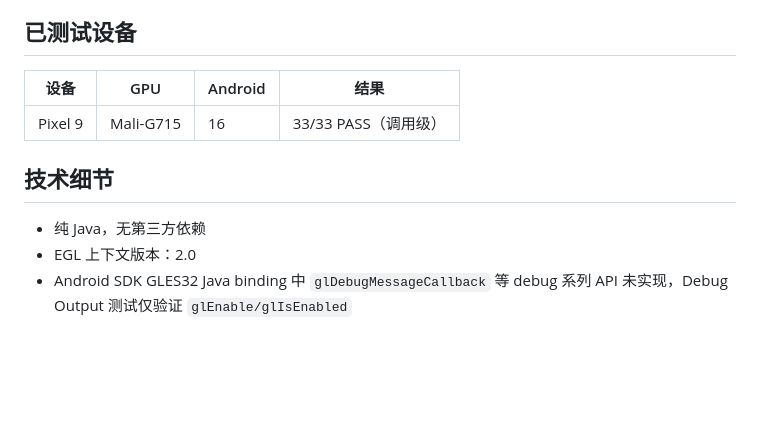
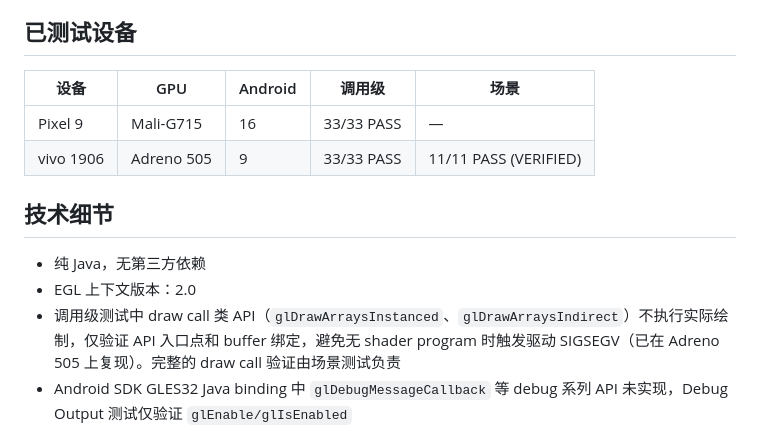
Before and after one commit to 1457128555/RenderCheker, a Markdown page: README.md, the part around the change. Drawn GitHub-style; blank space fills up the shorter version.

Commit message:
docs: add vivo 1906 test results and document draw call safety note
Co-Authored-By: Claude Opus 4.6 (1M context) <noreply@anthropic.com>

```diff
--- a/README.md
+++ b/README.md
@@ -126,14 +126,16 @@ Android 设备的 GPU 驱动实现各异。本工具通过在 GLES 2.0 上下文
 
 ## 已测试设备
 
-| 设备 | GPU | Android | 结果 |
-|------|-----|---------|------|
-| Pixel 9 | Mali-G715 | 16 | 33/33 PASS（调用级） |
+| 设备 | GPU | Android | 调用级 | 场景 |
+|------|-----|---------|--------|------|
+| Pixel 9 | Mali-G715 | 16 | 33/33 PASS | — |
+| vivo 1906 | Adreno 505 | 9 | 33/33 PASS | 11/11 PASS (VERIFIED) |
 
 ## 技术细节
 
 - 纯 Java，无第三方依赖
 - EGL 上下文版本：2.0
+- 调用级测试中 draw call 类 API（`glDrawArraysInstanced`、`glDrawArraysIndirect`）不执行实际绘制，仅验证 API 入口点和 buffer 绑定，避免无 shader program 时触发驱动 SIGSEGV（已在 Adreno 505 上复现）。完整的 draw call 验证由场景测试负责
 - Android SDK GLES32 Java binding 中 `glDebugMessageCallback` 等 debug 系列 API 未实现，Debug Output 测试仅验证 `glEnable/glIsEnabled`
 
 ## License
```
